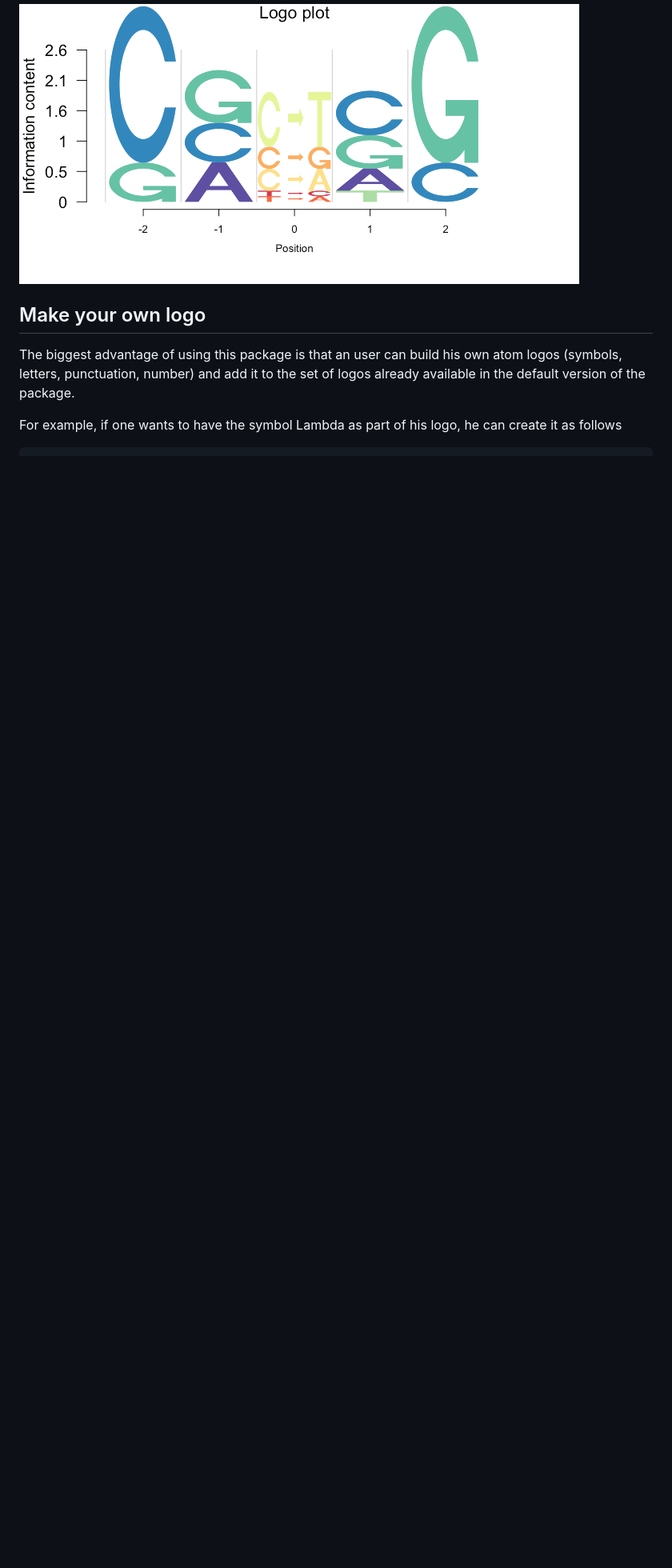
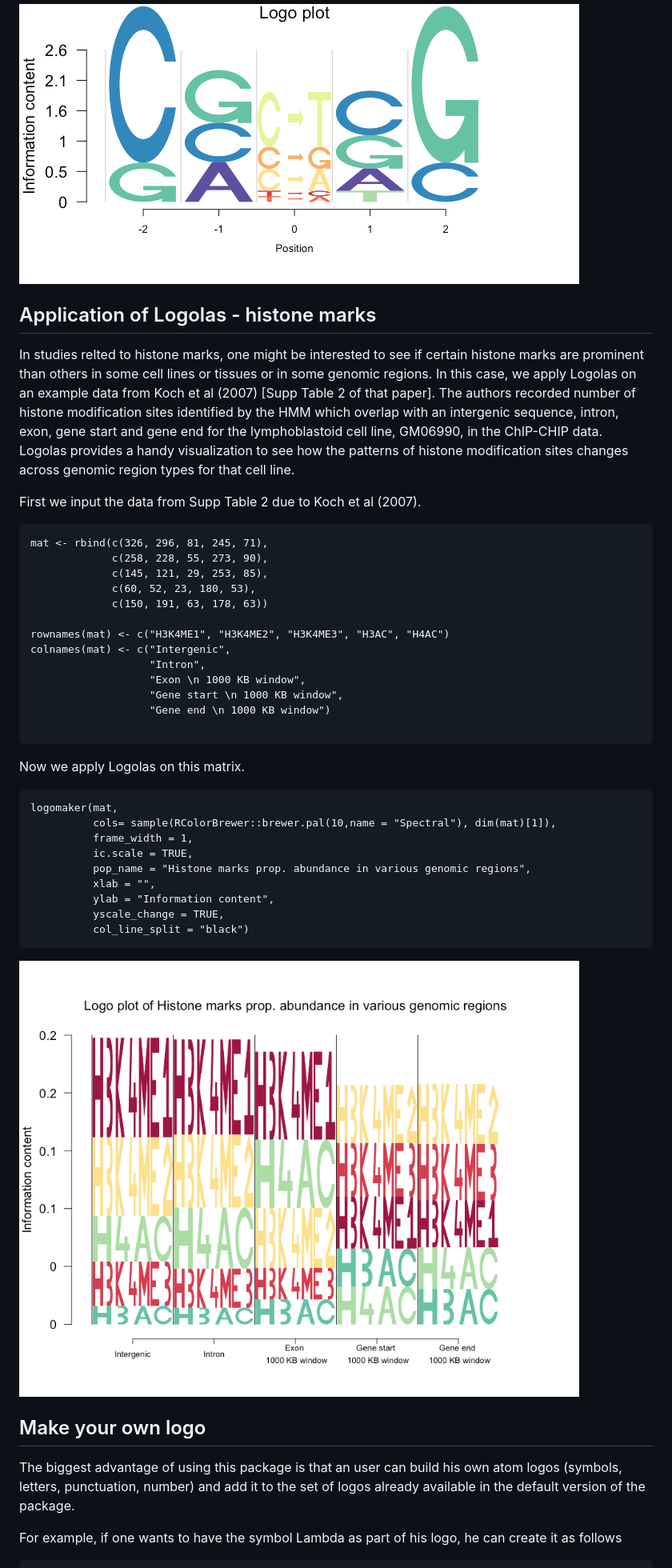
Before and after one commit to kkdey/Logolas, a Markdown page: README.md, the part around the change. Shown at 80% size. Drawn GitHub-style; pictures changed too: vignettes/figures/histone_marks.png (added); blank space fills up the shorter version.

Commit message:
added histone marks toy example

````diff
--- a/README.md
+++ b/README.md
@@ -255,6 +255,41 @@ logomaker(table,
 
 <img src="vignettes/figures/mutational_profile_logolas.png" alt="Logo Plot" height="300" width="700">
 
+## Application of Logolas - histone marks
+
+In studies relted to histone marks, one might be interested to see if certain histone marks are prominent than others in some cell lines or tissues or in some genomic regions. In this case, we apply Logolas on an example data from Koch et al (2007) [Supp Table 2 of that paper]. The authors recorded number of histone modification sites identified by the HMM which overlap with an intergenic sequence, intron, exon, gene start and gene end for the lymphoblastoid cell line, GM06990, in the ChIP-CHIP data. Logolas provides a handy visualization to see how the patterns of histone modification sites changes across genomic region types for that cell line.
+
+First we input the data from Supp Table 2 due to Koch et al (2007).
+
+```
+mat <- rbind(c(326, 296, 81, 245, 71),
+             c(258, 228, 55, 273, 90),
+             c(145, 121, 29, 253, 85),
+             c(60, 52, 23, 180, 53),
+             c(150, 191, 63, 178, 63))
+
+rownames(mat) <- c("H3K4ME1", "H3K4ME2", "H3K4ME3", "H3AC", "H4AC")
+colnames(mat) <- c("Intergenic",
+                   "Intron",
+                   "Exon \n 1000 KB window",
+                   "Gene start \n 1000 KB window",
+                   "Gene end \n 1000 KB window")
+
+```
+Now we apply Logolas on this matrix.
+
+```
+logomaker(mat,
+          cols= sample(RColorBrewer::brewer.pal(10,name = "Spectral"), dim(mat)[1]),
+          frame_width = 1,
+          ic.scale = TRUE,
+          pop_name = "Histone marks prop. abundance in various genomic regions",
+          xlab = "",
+          ylab = "Information content",
+          yscale_change = TRUE,
+          col_line_split = "black")
+```
+<img src="vignettes/figures/histone_marks.png" alt="Logo Plot" height="300" width="700">
 
 
 ## Make your own logo
````
Also changed, not shown: vignettes/figures/bird_species.png (added), vignettes/figures/bird_species_k_2.png (added), vignettes/figures/bird_species_k_3.png (added), 8 other files.
